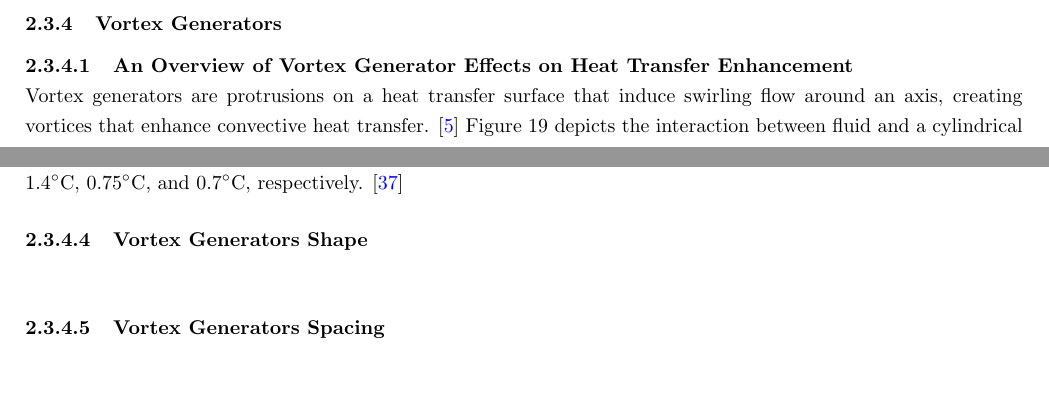
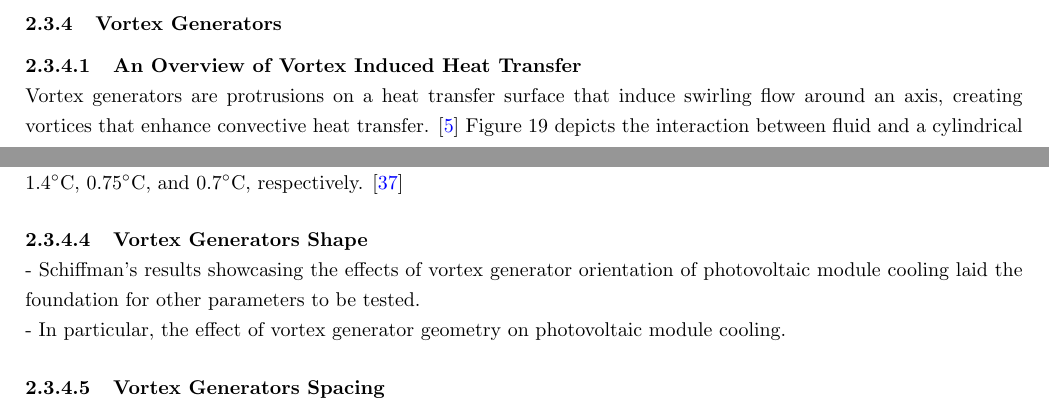
Before and after one commit to nathansivalingam/mechanical-engineering-thesis-a, a LaTeX thesis (Thesis A/Thesis A Report/main.tex, which reads Thesis A/Thesis A Report/Sections/Literature Review.tex): two parts of pages 21 and 23 of 35, joined at a grey line, cut so that both start at the same text, the shorter picture padded with empty space. Compiled offline with pdfLaTeX.

Commit message:
Updates from Overleaf

```diff
--- a/Thesis A/Thesis A Report/Sections/Literature Review.tex
+++ b/Thesis A/Thesis A Report/Sections/Literature Review.tex
@@ -416,7 +416,7 @@ The studies conducted by Al-Masalha et al. \cite{Al-Masalha2024ImprovingSystems}
 As was stated previously, Al-Masalha et al. implemented active cooling of photovoltaic modules using electric powered air fans to facilitate convective heat transfer. \cite{Al-Masalha2024ImprovingSystems} However, this approach incurs a parasitic energy cost, as external power is required to operate the fans. Vortex generators provide a passive cooling alternative that uses wind to induce localised turbulence and enhance convective heat transfer. Therefore, this literature review will examine the application of vortex generators in enhancing the thermal management of photovoltaic modules, ultimately leading to improved module efficiency.
 
 \subsubsection{Vortex Generators}
-\subsubsubsection{An Overview of Vortex Generator Effects on Heat Transfer Enhancement}
+\subsubsubsection{An Overview of Vortex Induced Heat Transfer}
 Vortex generators are protrusions on a heat transfer surface that induce swirling flow around an axis, creating vortices that enhance convective heat transfer. \cite{Awais2018HeatActivities} Figure \ref{fig:vortex_generator} depicts the interaction between fluid and a cylindrical vortex generator upon contact.
 
 \begin{figure}[H]
@@ -479,7 +479,8 @@ A 2023 study conducted by S. Schiffman from the University of New South Wales in
 Schiffman's experiment revealed that although both configurations enhanced cooling of the photovoltaic module, the backward-facing arrangement consistently achieved greater temperature reductions across wind speeds of $1,\text{m/s}$, $2,\text{m/s}$, and $3,\text{m/s}$. Specifically, the backward-facing setup achieved mean temperature reductions of approximately $1.4^\circ\text{C}$, $0.75^\circ\text{C}$, and $0.7^\circ\text{C}$, respectively. \cite{Schiffmann2023AnConditions}
 
 \subsubsubsection{Vortex Generators Shape}
-
+- Schiffman's results showcasing the effects of vortex generator orientation of photovoltaic module cooling laid the foundation for other parameters to be tested.\par
+- In particular, the effect of vortex generator geometry on photovoltaic module cooling.\par
 
 \subsubsubsection{Vortex Generators Spacing}
 
```
